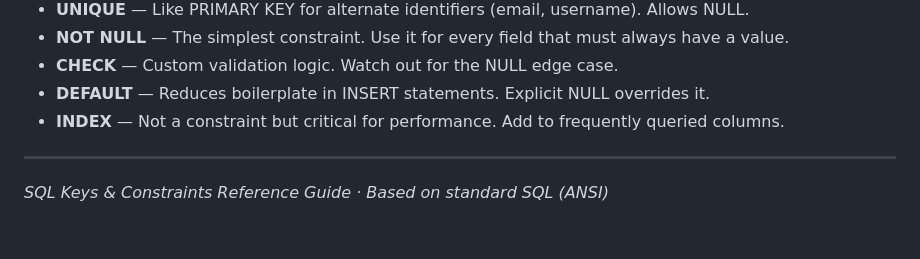
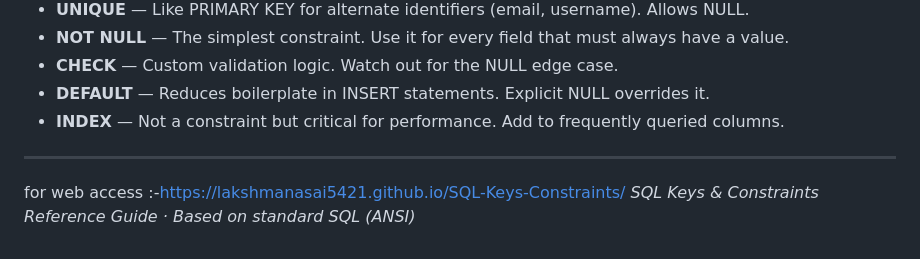
Before and after one commit to lakshmanasai5421/SQL-Keys-Constraints, a Markdown page: README.md, the part around the change. Drawn GitHub-style; blank space fills up the shorter version.

```diff
--- a/README.md
+++ b/README.md
@@ -398,5 +398,5 @@ DROP INDEX idx_orders_customer;
 - **INDEX** — Not a constraint but critical for performance. Add to frequently queried columns.
 
 ---
-
+for web access :-https://lakshmanasai5421.github.io/SQL-Keys-Constraints/
 *SQL Keys & Constraints Reference Guide · Based on standard SQL (ANSI)*
```
